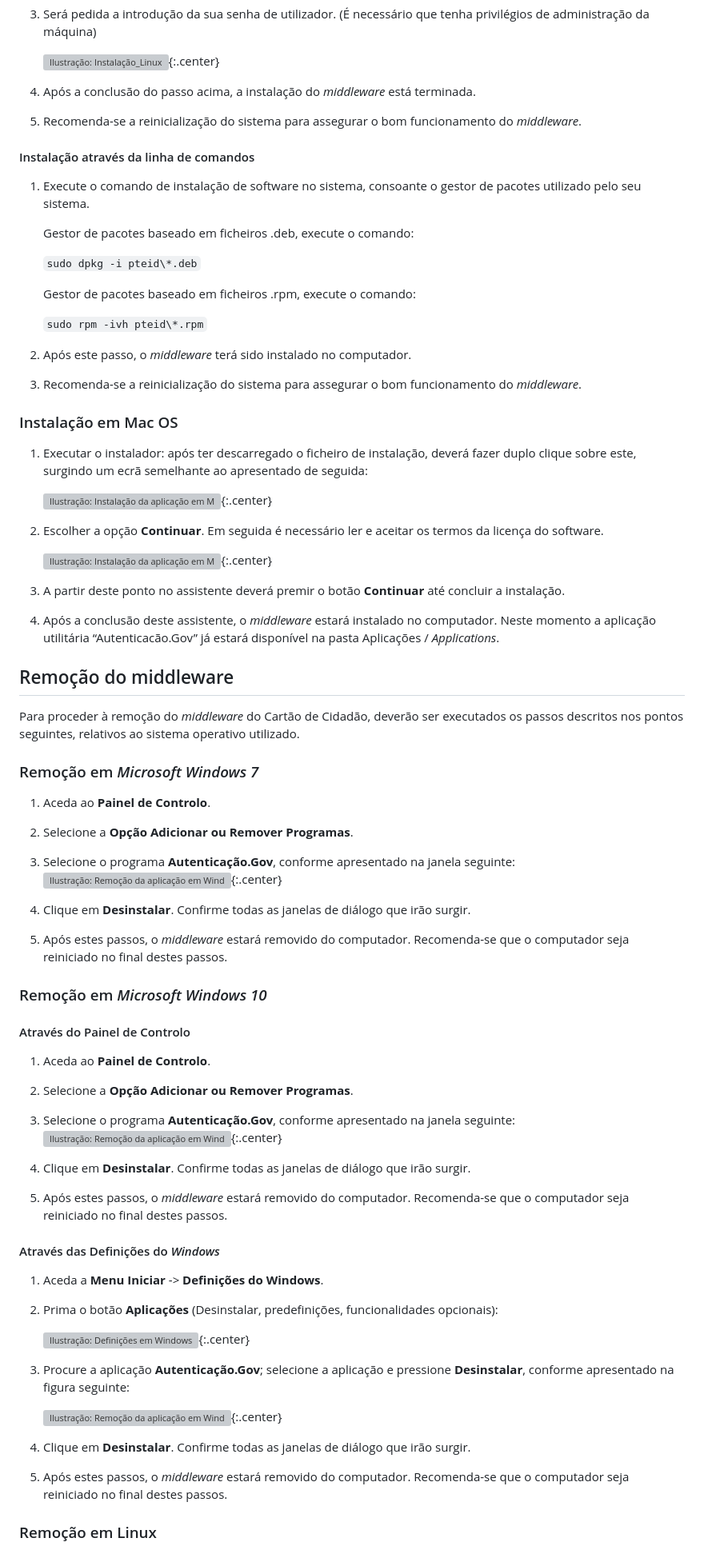
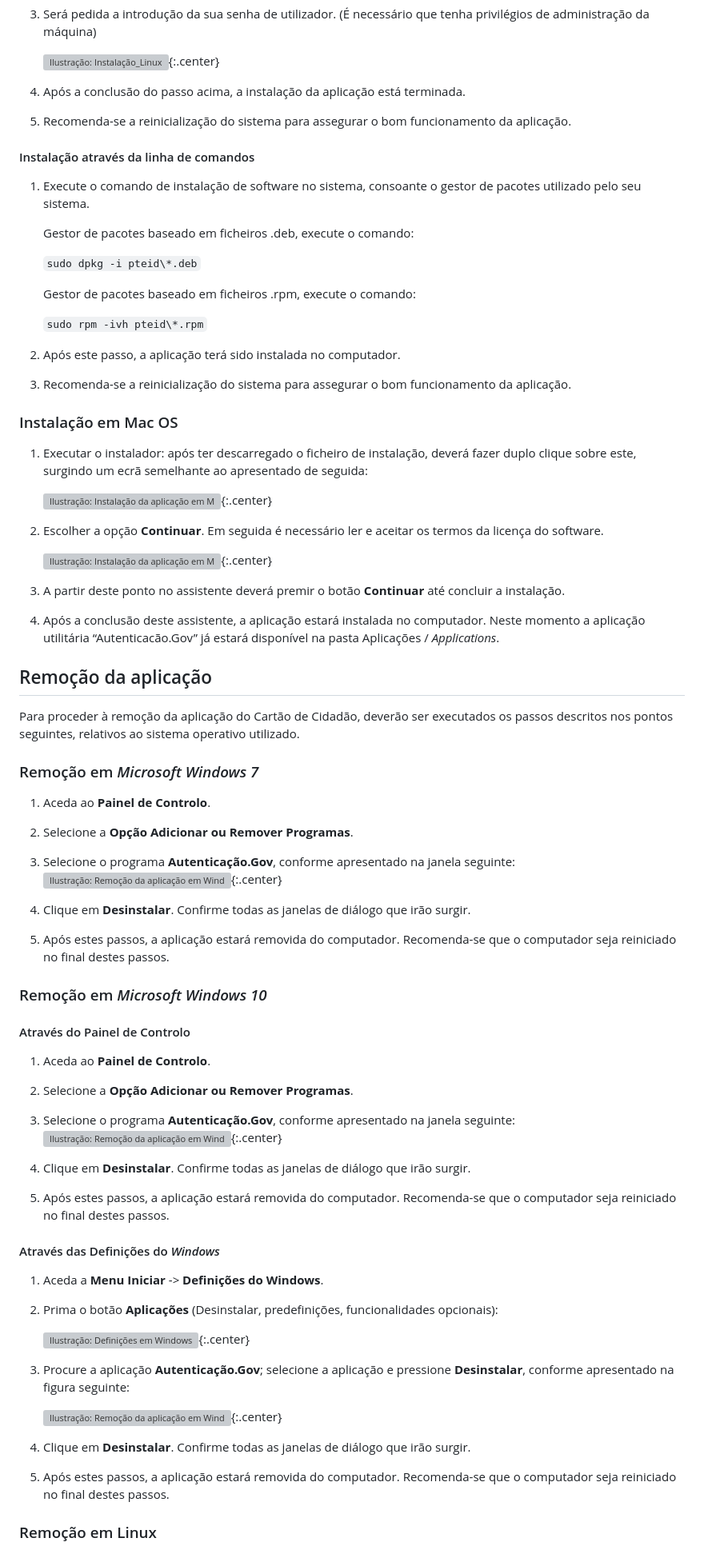
Before and after one commit to amagovpt/docs.autenticacao.gov, a Markdown page: user_manual.md, the part around the change printed below. Shown: that part at 80% size. Rendered like a GitHub page; grey boxes are pictures that could not be loaded.

```diff
--- a/user_manual.md
+++ b/user_manual.md
@@ -218,10 +210,10 @@ Em alternativa, o *middleware* poderá também ser [instalado recorrendo à linh
 
     ![Ilustração: Instalação_Linux](Pictures/Autenticacao.Gov_Instalacao_Linux3.png "Instalação_Linux"){:.center}
 
-4.  Após a conclusão do passo acima, a instalação do *middleware* está
+4.  Após a conclusão do passo acima, a instalação da aplicação está
     terminada.
 5.  Recomenda-se a reinicialização do sistema para assegurar o bom
-    funcionamento do *middleware*.
+    funcionamento da aplicação.
 
 #### Instalação através da linha de comandos
 
@@ -236,9 +228,9 @@ Em alternativa, o *middleware* poderá também ser [instalado recorrendo à linh
 
     `sudo rpm -ivh pteid\*.rpm`
 
-2.  Após este passo, o *middleware* terá sido instalado no computador.
+2.  Após este passo, a aplicação terá sido instalada no computador.
 3.  Recomenda-se a reinicialização do sistema para assegurar o bom
-    funcionamento do *middleware*.
+    funcionamento da aplicação.
 
 ### Instalação em Mac OS
 
@@ -255,14 +247,15 @@ Em alternativa, o *middleware* poderá também ser [instalado recorrendo à linh
 
 3.  A partir deste ponto no assistente deverá premir o botão
     **Continuar** até concluir a instalação.
-4.  Após a conclusão deste assistente, o *middleware* estará instalado
+
+4.  Após a conclusão deste assistente, a aplicação estará instalada
     no computador. Neste momento a aplicação utilitária
     “Autenticacão.Gov” já estará disponível na pasta Aplicações /
     *Applications*.
 
-## Remoção do middleware
-
-Para proceder à remoção do *middleware* do Cartão de Cidadão, deverão
+## Remoção da aplicação
+
+Para proceder à remoção da aplicação do Cartão de Cidadão, deverão
 ser executados os passos descritos nos pontos seguintes, relativos ao
 sistema operativo utilizado.
 
@@ -277,7 +270,8 @@ sistema operativo utilizado.
 
 4.  Clique em **Desinstalar**. Confirme todas as janelas de diálogo que irão
     surgir.
-5.  Após estes passos, o *middleware* estará removido do computador.
+
+5.  Após estes passos, a aplicação estará removida do computador.
     Recomenda-se que o computador seja reiniciado no final destes
     passos.
 
@@ -293,7 +287,7 @@ sistema operativo utilizado.
 
 4.  Clique em **Desinstalar**. Confirme todas as janelas de diálogo que irão
     surgir.
-5.  Após estes passos, o *middleware* estará removido do computador.
+5.  Após estes passos, a aplicação estará removida do computador.
     Recomenda-se que o computador seja reiniciado no final destes
     passos.
 
@@ -310,7 +304,7 @@ sistema operativo utilizado.
 
 4.  Clique em **Desinstalar**. Confirme todas as janelas de diálogo que irão
     surgir.
-5.  Após estes passos, o *middleware* estará removido do computador.
+5.  Após estes passos, a aplicação estará removida do computador.
     Recomenda-se que o computador seja reiniciado no final destes
     passos.
 
```
Also changed, not shown: other parts of user_manual.md (+58 -67 lines), Pictures/Portal_Autenticacao.Gov_Download.png, Pictures/Portal_Autenticacao.Gov_Download_options.png (deleted), Pictures/Portal_Autenticacao.Gov_Homepage.png, 1 other file.
